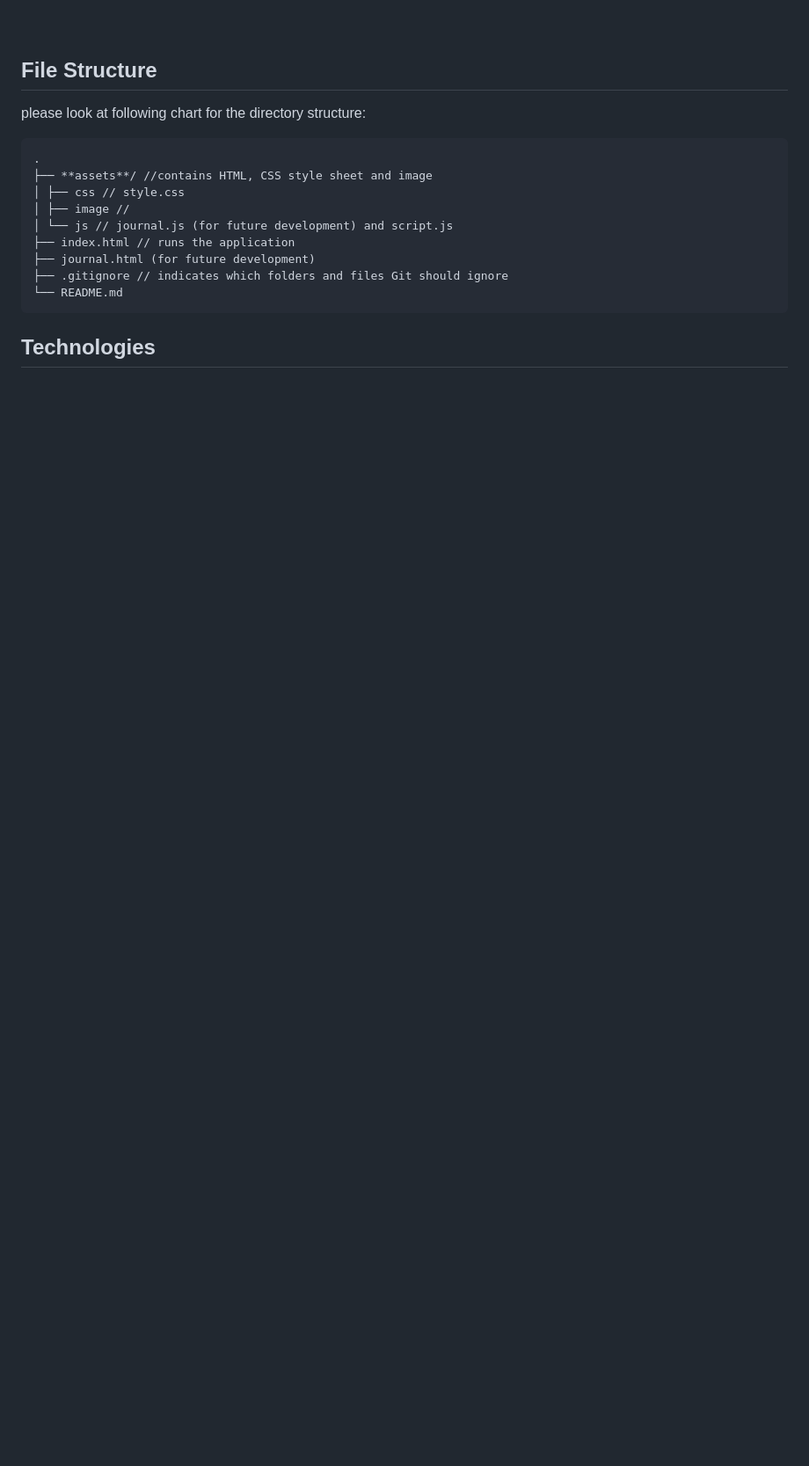
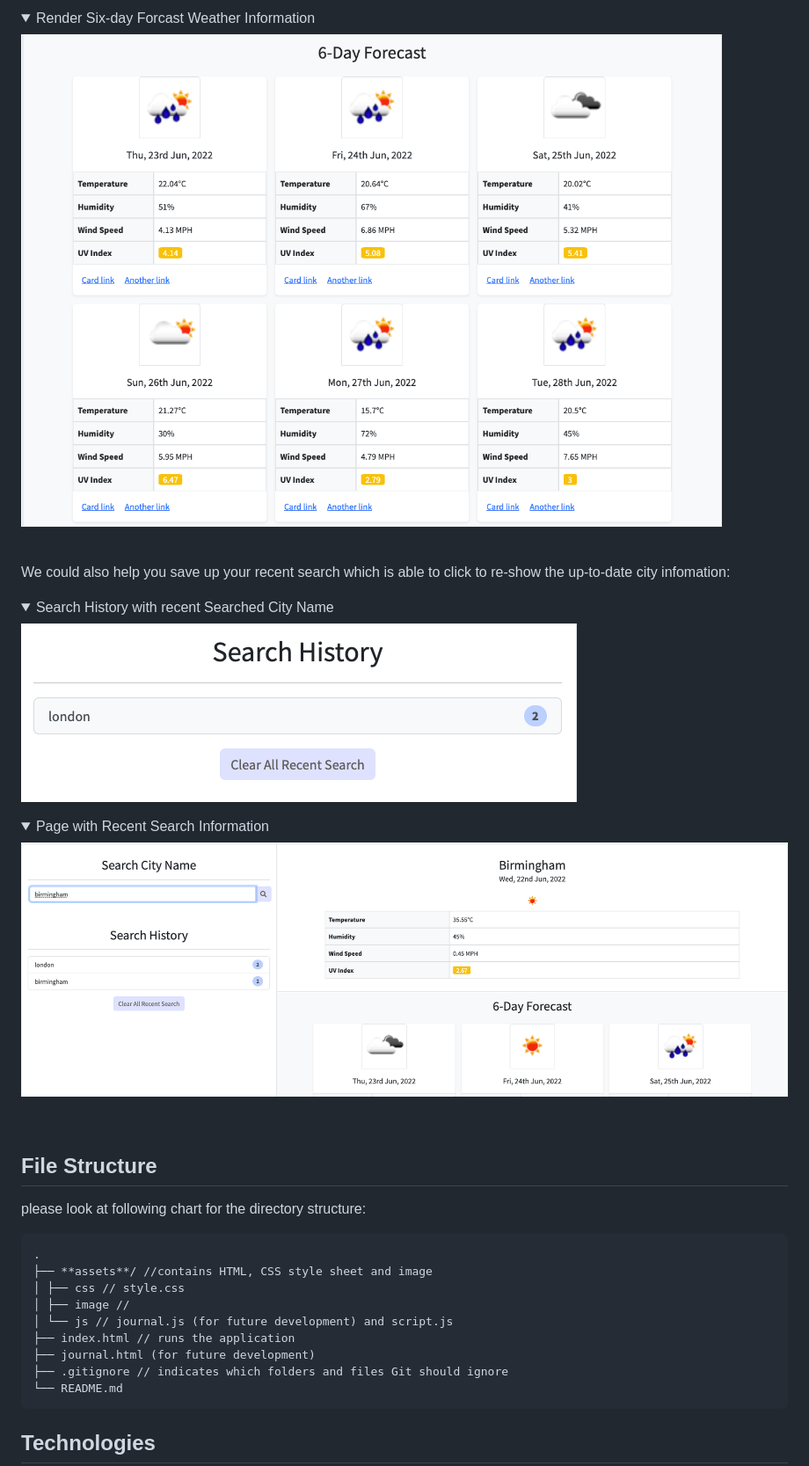
Before and after one commit to jinyiyu/weather-dashboard, a Markdown page: README.md, the part around the change printed below. Shown: that part at 88% size. GitHub-like rendering; pictures changed too: asset/image/forcastInfo.png (added), asset/image/layoutWithInfo.png (added), asset/image/renderRencentSearch.png (added); folded sections open; blank space fills up the shorter version.

```diff
--- a/README.md
+++ b/README.md
@@ -81,3 +102,24 @@ The following image shows the web application's appearance and functionality:
+<details>
+<summary> Render Six-day Forcast Weather Information</summary>
+
+![display](./asset/image/forcastInfo.png)
+
+</details>
+
+<br />
+
+We could also help you save up your recent search which is able to click to re-show the up-to-date city infomation:
+
+<details>
+<summary> Search History with recent Searched City Name</summary>
+
+![display](./asset/image/renderRencentSearch.png)
+
+</details>
+<details>
+<summary> Page with Recent Search Information </summary>
+
+![display](./asset/image/layoutWithInfo.png)
 
 </details>
 
```
Also changed, not shown: other parts of README.md (+26 -5 lines), asset/image/currentInfo.png (added), asset/image/layout.png (added), asset/image/search.png (added).
